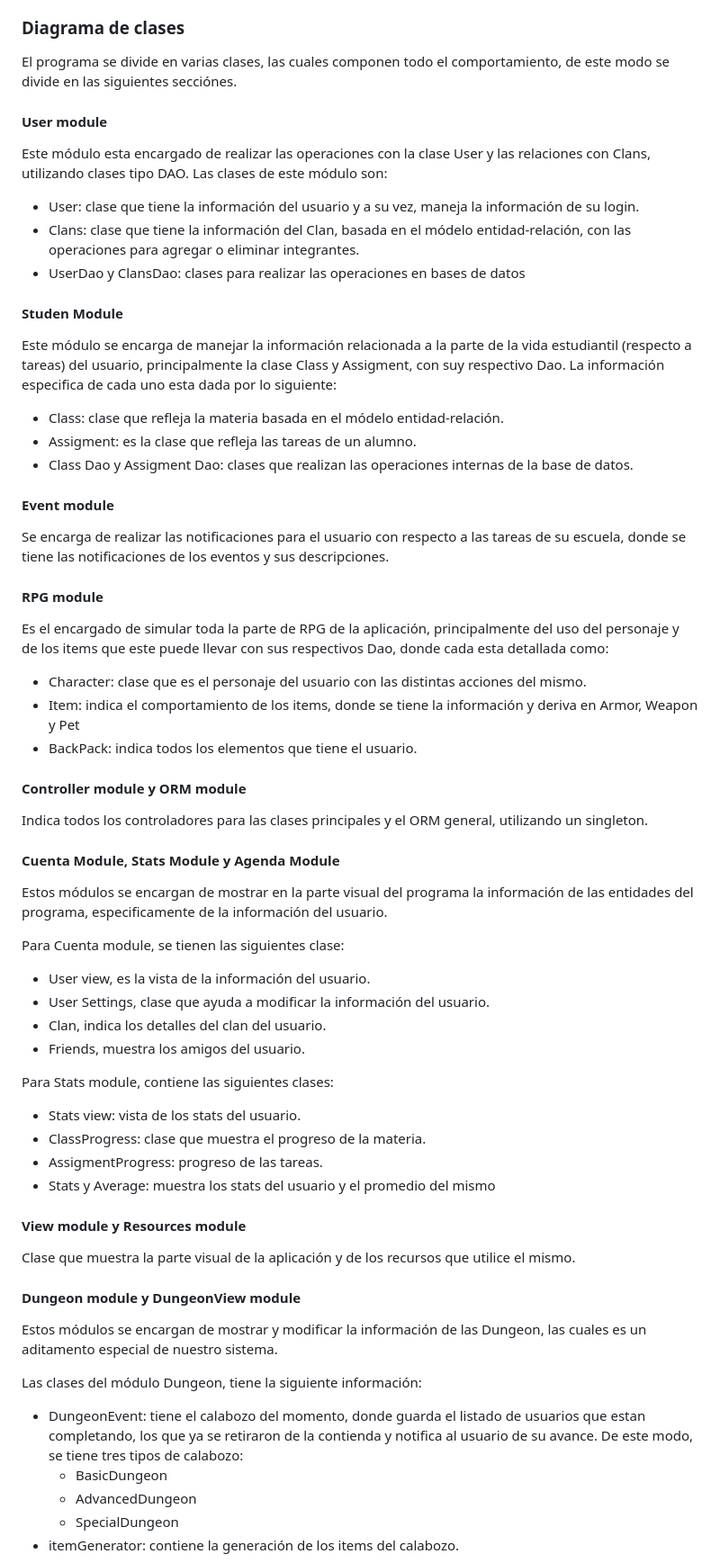
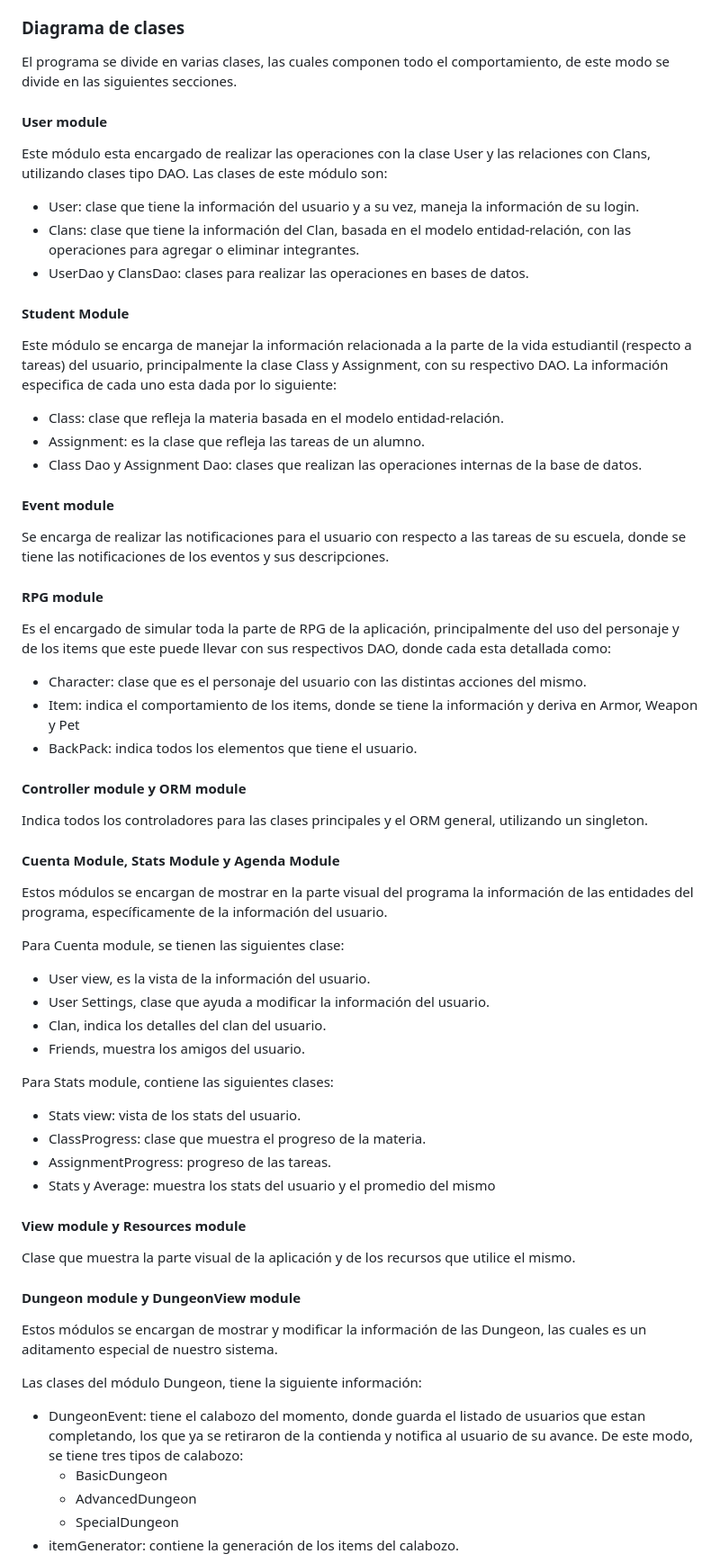
Before and after one commit to srp-mx/equipo-4-ing-sw, a Markdown page: DOCUMENTACION.md, the part around the change printed below. Shown: that part at 90% size. GitHub-like rendering.

```diff
--- a/DOCUMENTACION.md
+++ b/DOCUMENTACION.md
@@ -210,25 +210,29 @@ su lazo.
 
 ### Diagrama de clases
 El programa se divide en varias clases, las cuales componen todo el
-comportamiento, de este modo se divide en las siguientes secciónes.
+comportamiento, de este modo se divide en las siguientes secciones.
 
 #### User module
 Este módulo esta encargado de realizar las operaciones con la clase User y las
 relaciones con Clans, utilizando clases tipo DAO. Las clases de este módulo
 son:
-   - User: clase que tiene la información del usuario y a su vez, maneja la información de su login.
-   - Clans: clase que tiene la información del Clan, basada en el módelo entidad-relación, con las
+   - User: clase que tiene la información del usuario y a su vez, maneja la
+     información de su login.
+   - Clans: clase que tiene la información del Clan, basada en el modelo
+     entidad-relación, con las
      operaciones para agregar o eliminar integrantes.
-   - UserDao y ClansDao: clases para realizar las operaciones en bases de datos
+   - UserDao y ClansDao: clases para realizar las operaciones en bases de
+     datos.
 
-#### Studen Module
+#### Student Module
 Este módulo se encarga de manejar la información relacionada a la parte de la
 vida estudiantil (respecto a tareas) del usuario, principalmente la clase Class
-y Assigment, con suy respectivo Dao. La información especifica de cada uno esta
+y Assignment, con su respectivo DAO. La información especifica de cada uno esta
 dada por lo siguiente:
-   - Class: clase que refleja la materia basada en el módelo entidad-relación.
-   - Assigment: es la clase que refleja las tareas de un alumno.
-   - Class Dao y Assigment Dao: clases que realizan las operaciones internas de la base de datos.
+   - Class: clase que refleja la materia basada en el modelo entidad-relación.
+   - Assignment: es la clase que refleja las tareas de un alumno.
+   - Class Dao y Assignment Dao: clases que realizan las operaciones internas
+     de la base de datos.
 
 #### Event module
 Se encarga de realizar las notificaciones para el usuario con respecto a las
@@ -238,10 +242,11 @@ descripciones.
 #### RPG module
 Es el encargado de simular toda la parte de RPG de la aplicación,
 principalmente del uso del personaje y de los items que este puede llevar con
-sus respectivos Dao, donde cada esta detallada como:
-   - Character: clase que es el personaje del usuario con las distintas acciones del mismo.
-   - Item: indica el comportamiento de los items, donde se tiene la información y deriva en Armor, Weapon
-     y Pet
+sus respectivos DAO, donde cada esta detallada como:
+   - Character: clase que es el personaje del usuario con las distintas
+     acciones del mismo.
+   - Item: indica el comportamiento de los items, donde se tiene la información
+     y deriva en Armor, Weapon y Pet
    - BackPack: indica todos los elementos que tiene el usuario.
 
 #### Controller module y ORM module
@@ -250,7 +255,7 @@ utilizando un singleton.
 
 #### Cuenta Module, Stats Module y Agenda Module
 Estos módulos se encargan de mostrar en la parte visual del programa la
-información de las entidades del programa, especificamente de la información
+información de las entidades del programa, específicamente de la información
 del usuario.
 
 Para Cuenta module, se tienen las siguientes clase:
@@ -262,7 +267,7 @@ Para Cuenta module, se tienen las siguientes clase:
 Para Stats module, contiene las siguientes clases:
    - Stats view: vista de los stats del usuario.
    - ClassProgress: clase que muestra el progreso de la materia.
-   - AssigmentProgress: progreso de las tareas.
+   - AssignmentProgress: progreso de las tareas.
    - Stats y Average: muestra los stats del usuario y el promedio del mismo
 
 #### View module y Resources module
@@ -274,9 +279,10 @@ Estos módulos se encargan de mostrar y modificar la información de las Dungeon
 las cuales es un aditamento especial de nuestro sistema.
 
 Las clases del módulo Dungeon, tiene la siguiente información:
-   - DungeonEvent: tiene el calabozo del momento, donde guarda el listado de usuarios que
-     estan completando, los que ya se retiraron de la contienda y notifica al usuario de
-     su avance. De este modo, se tiene tres tipos de calabozo:
+   - DungeonEvent: tiene el calabozo del momento, donde guarda el listado de
+     usuarios que estan completando, los que ya se retiraron de la contienda y
+     notifica al usuario de su avance. De este modo, se tiene tres tipos de
+     calabozo:
      - BasicDungeon
      - AdvancedDungeon
      - SpecialDungeon
```
Also changed, not shown: other parts of DOCUMENTACION.md (+16 -13 lines).
